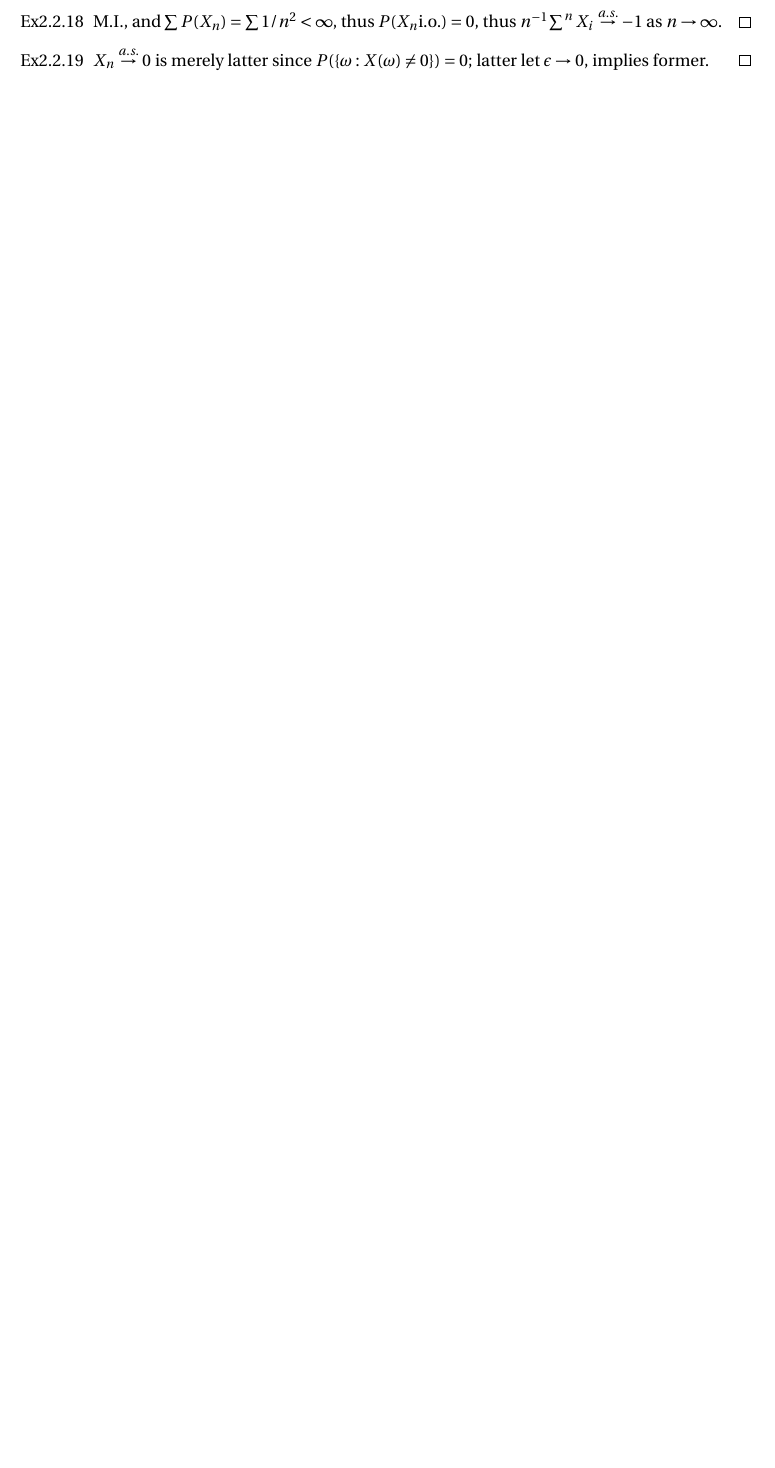
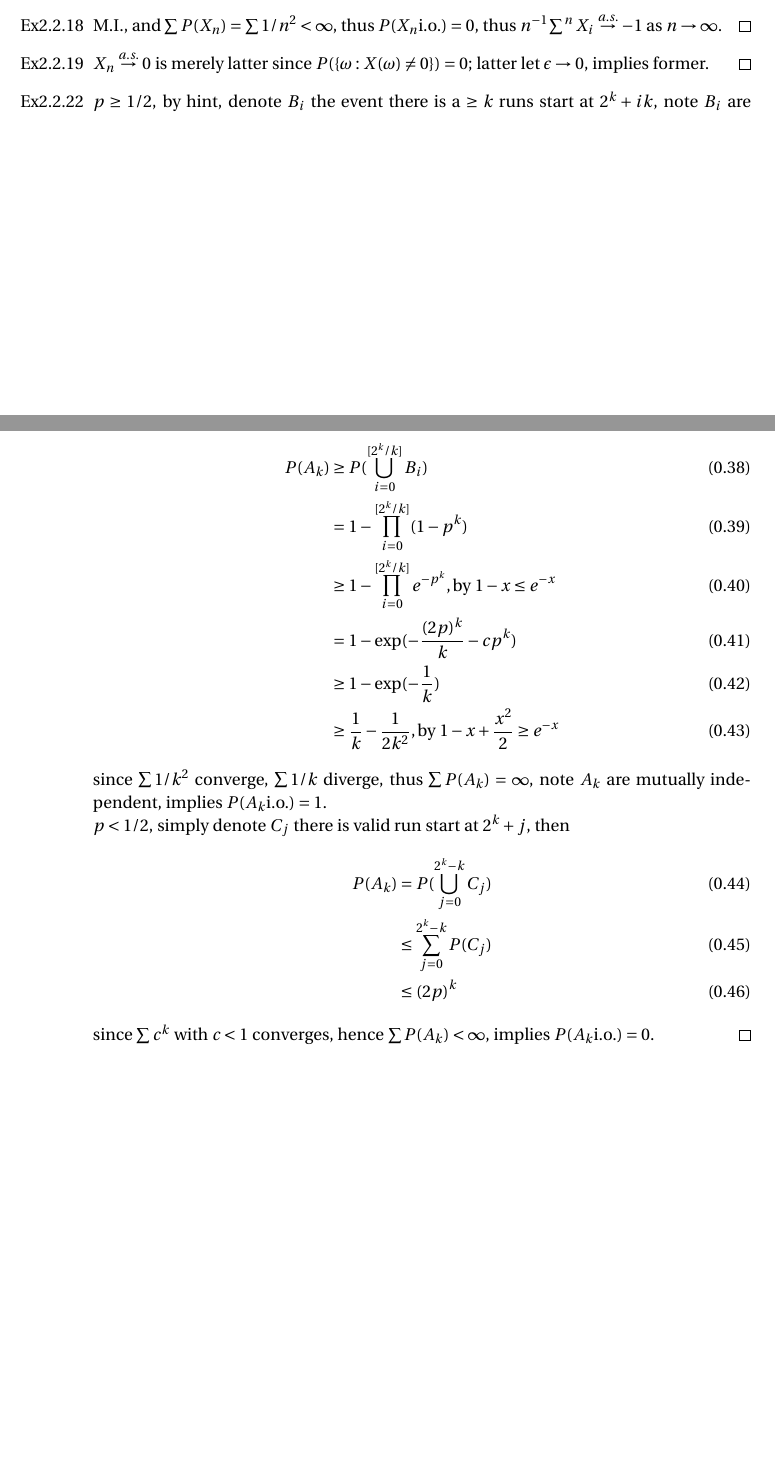
Before and after one commit to sogapalag/STATSPhD, a LaTeX document (STATS 310A: Theory of Probability I/stats310a_hw.tex): part of page 5 of 5 before the commit and two parts of pages 5 and 6 of 6 after it, the two joined at a grey line, cut so that both start at the same text, the shorter picture padded with empty space. Compiled offline with pdfLaTeX.

Commit message:
CES modify, 0-1law of k-consecutive

```diff
--- a/STATS 310A: Theory of Probability I/stats310a_hw.tex
+++ b/STATS 310A: Theory of Probability I/stats310a_hw.tex
@@ -192,8 +212,27 @@
 % Example 2.1.8 (Coupon collector's problem) T/(n logn) ->^{L2} 1; 即n个全收集的渐近期望次数 n logn
 % Example 2.1.10 a=r/n,  N_n/n  ->  e^{-a}; 即n^r分配; 空箱比例渐近为e^{-a}.
 	\item[Ex2.2.18] M.I., and $\sum P(X_n)= \sum 1/n^2 < \infty$, thus $P(X_n \text{i.o.})=0$, thus $n^{-1}\sum^n X_i \stackrel{a.s.}{\rightarrow} -1$ as $n\rightarrow \infty$.\qed
+	% 注意右边不是 ->^{p}, P(>e)<e; 右边是P(>e i.o.)=0
 	\item[Ex2.2.19] $X_n \stackrel{a.s.}{\rightarrow} 0$ is merely latter since $P(\{\omega:X(\omega)\neq 0\})=0$; latter let $\epsilon\rightarrow 0$, implies former.\qed
-% Example 2.2.21, trick is P_n<> 1/n, 这样就能用B-C-I，II；于是 L_n/log_2 n ->{a.s.}1 ；double, ..-2,-1,0,1,2,; 以 {1,2,...,n}结尾的run的长max, 渐近
+% Example 2.2.21(HEAD RUNS), trick is P_n<> 1/n, 这样就能用B-C-I，II；于是 L_n/log_2 n ->{a.s.}1 ；double, ..-2,-1,0,1,2,; 以 {1,2,...,n}结尾的run的长max, 渐近
+	\item[Ex2.2.22] $p\geq 1/2$, by hint, denote $B_i$ the event there is a $\geq k$ runs start at $2^k +ik$, note $B_i$ are mutually independent, thus
+	\begin{align}
+		P(A_k) &\geq P(\bigcup_{i=0}^{[2^k/k]} B_i)\\
+			&= 1 - \prod_{i=0}^{[2^k/k]} (1-p^k)\\
+			&\geq 1 - \prod_{i=0}^{[2^k/k]} e^{-p^k}, \text{by $1-x\leq e^{-x}$}\\
+			&= 1 - \exp(- \frac{(2p)^k}{k} - cp^k)\\
+			&\geq 1 - \exp(-\frac{1}{k})\\
+			&\geq \frac{1}{k} - \frac{1}{2k^2}, \text{by $1-x+\frac{x^2}{2}\geq e^{-x}$}
+	\end{align}
+	since $\sum 1/k^2$ converge, $\sum 1/k$ diverge, thus $\sum P(A_k)=\infty$, note $A_k$ are mutually independent, implies $P(A_k\text{i.o.})=1$.\\
+	% think too much, wanna tight bound!!!....
+	$p<1/2$, simply denote $C_j$ there is valid run start at $2^k+j$, then
+	\begin{align}
+		P(A_k) &= P(\bigcup_{j=0}^{2^k-k} C_j) \\
+			&\leq \sum_{j=0}^{2^k-k} P(C_j) \\
+			&\leq (2p)^k
+	\end{align}
+	since $\sum c^k$ with $c<1$ converges, hence $\sum P(A_k)<\infty$, implies $P(A_k\text{i.o.})=0$.\qed
 \end{itemize}
 
 \end{document}
```
Also changed, not shown: STATS 310A: Theory of Probability I/stats310a_hw.tex (30 more changed lines).
